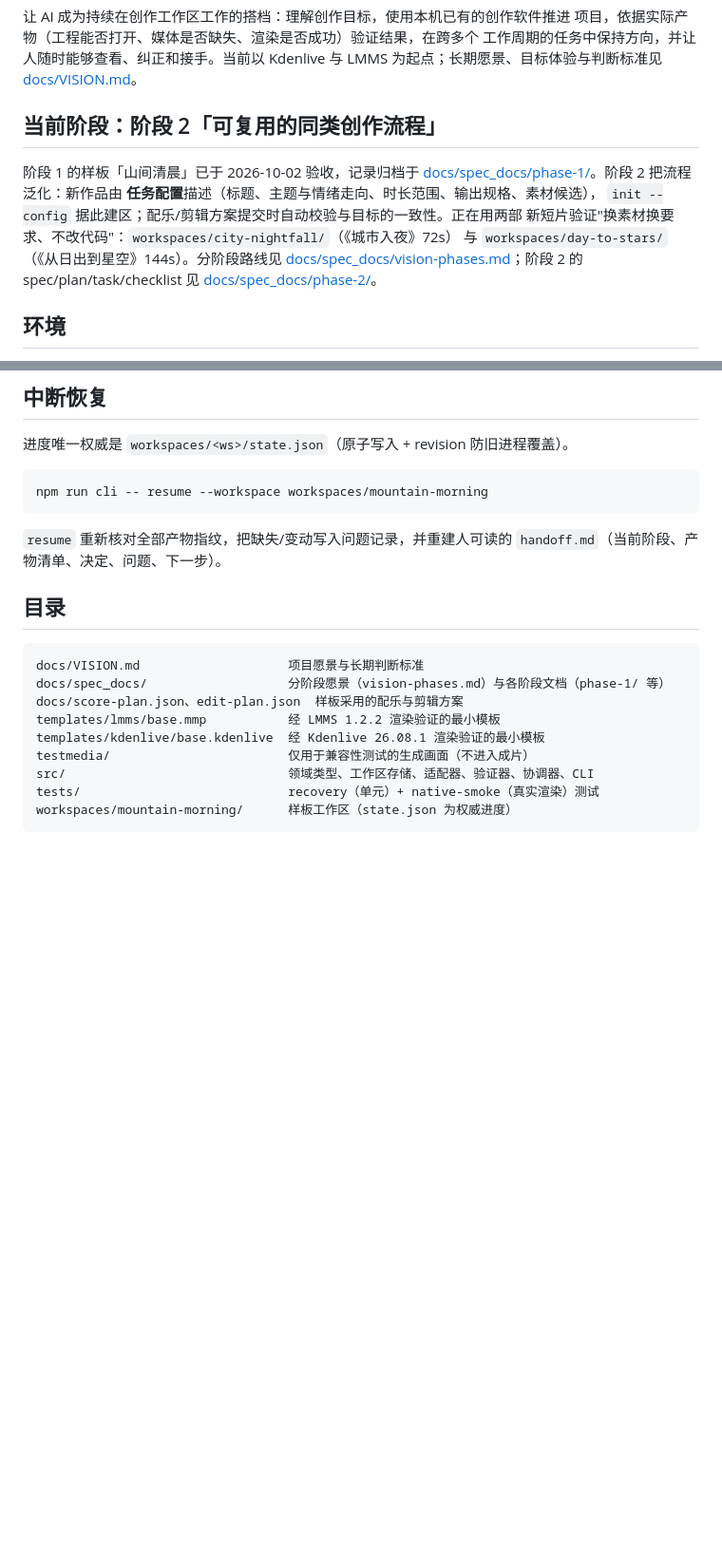
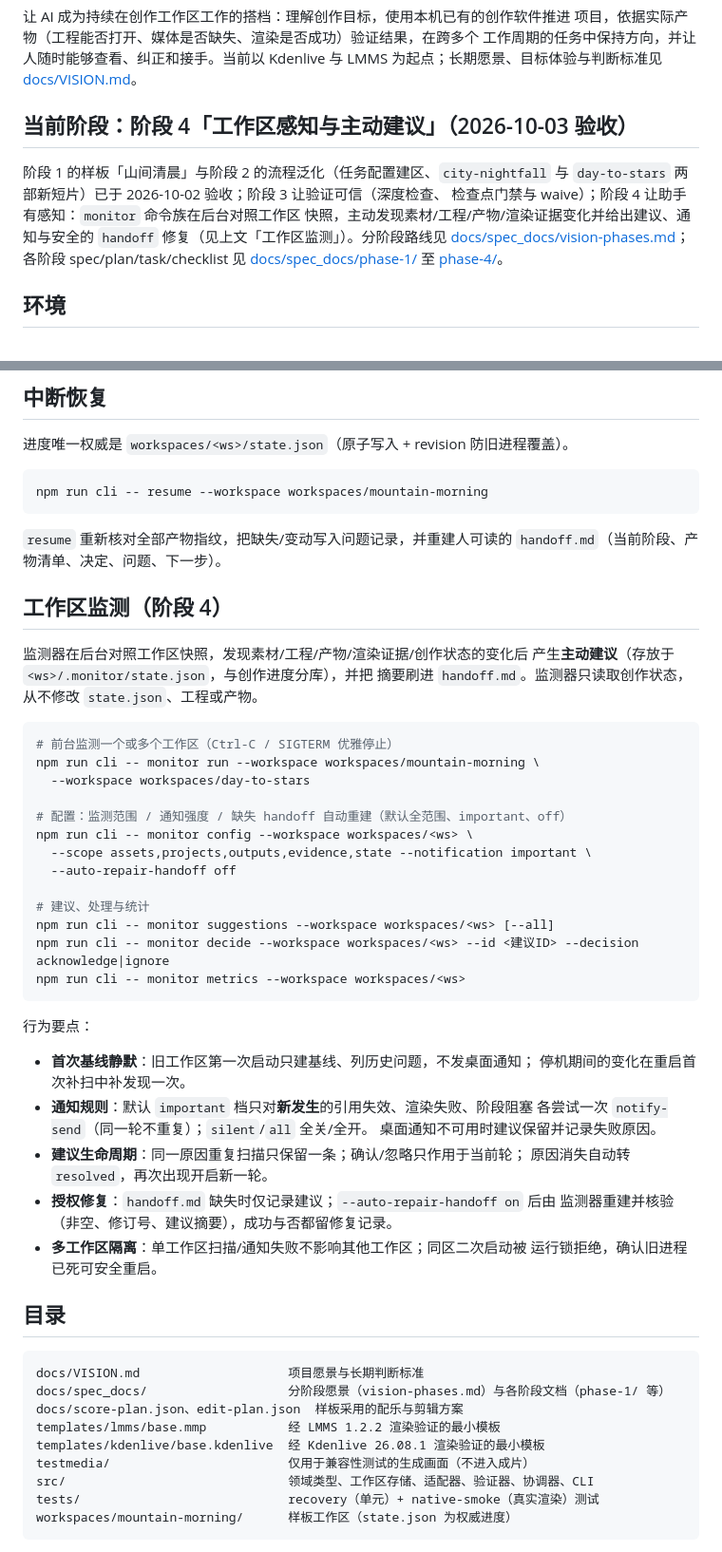
Before and after one commit to kikoiio/Clip-Copilot, a Markdown page: README.md, 2 parts joined by grey strips. Shown at 95% size. Drawn GitHub-style; blank space fills up the shorter version.

Commit message:
T25/T26/T28: README 监测章节与阶段 4 说明、monitor-integration 集成演练（T26 隔离/重启、T27 通知替身/授权修复/解决闭环）

````diff
--- a/README.md
+++ b/README.md
@@ -5,16 +5,16 @@
 工作周期的任务中保持方向，并让人随时能够查看、纠正和接手。当前以 Kdenlive 与
 LMMS 为起点；长期愿景、目标体验与判断标准见 [docs/VISION.md](docs/VISION.md)。
 
-## 当前阶段：阶段 2「可复用的同类创作流程」
+## 当前阶段：阶段 4「工作区感知与主动建议」（2026-10-03 验收）
 
-阶段 1 的样板「山间清晨」已于 2026-10-02 验收，记录归档于
-[docs/spec_docs/phase-1/](docs/spec_docs/phase-1/)。阶段 2 把流程泛化：新作品由
-**任务配置**描述（标题、主题与情绪走向、时长范围、输出规格、素材候选），
-`init --config` 据此建区；配乐/剪辑方案提交时自动校验与目标的一致性。正在用两部
-新短片验证"换素材换要求、不改代码"：`workspaces/city-nightfall/`（《城市入夜》72s）
-与 `workspaces/day-to-stars/`（《从日出到星空》144s）。分阶段路线见
-[docs/spec_docs/vision-phases.md](docs/spec_docs/vision-phases.md)；阶段 2 的
-spec/plan/task/checklist 见 [docs/spec_docs/phase-2/](docs/spec_docs/phase-2/)。
+阶段 1 的样板「山间清晨」与阶段 2 的流程泛化（任务配置建区、`city-nightfall` 与
+`day-to-stars` 两部新短片）已于 2026-10-02 验收；阶段 3 让验证可信（深度检查、
+检查点门禁与 waive）；阶段 4 让助手有感知：`monitor` 命令族在后台对照工作区
+快照，主动发现素材/工程/产物/渲染证据变化并给出建议、通知与安全的 `handoff`
+修复（见上文「工作区监测」）。分阶段路线见
+[docs/spec_docs/vision-phases.md](docs/spec_docs/vision-phases.md)；各阶段
+spec/plan/task/checklist 见 [docs/spec_docs/phase-1/](docs/spec_docs/phase-1/)
+至 [phase-4/](docs/spec_docs/phase-4/)。
 
 ## 环境
 
@@ -86,6 +86,42 @@ npm run cli -- resume --workspace workspaces/mountain-morning
 
 `resume` 重新核对全部产物指纹，把缺失/变动写入问题记录，并重建人可读的
 `handoff.md`（当前阶段、产物清单、决定、问题、下一步）。
+
+## 工作区监测（阶段 4）
+
+监测器在后台对照工作区快照，发现素材/工程/产物/渲染证据/创作状态的变化后
+产生**主动建议**（存放于 `<ws>/.monitor/state.json`，与创作进度分库），并把
+摘要刷进 `handoff.md`。监测器只读取创作状态，从不修改 `state.json`、工程或产物。
+
+```bash
+# 前台监测一个或多个工作区（Ctrl-C / SIGTERM 优雅停止）
+npm run cli -- monitor run --workspace workspaces/mountain-morning \
+  --workspace workspaces/day-to-stars
+
+# 配置：监测范围 / 通知强度 / 缺失 handoff 自动重建（默认全范围、important、off）
+npm run cli -- monitor config --workspace workspaces/<ws> \
+  --scope assets,projects,outputs,evidence,state --notification important \
+  --auto-repair-handoff off
+
+# 建议、处理与统计
+npm run cli -- monitor suggestions --workspace workspaces/<ws> [--all]
+npm run cli -- monitor decide --workspace workspaces/<ws> --id <建议ID> --decision acknowledge|ignore
+npm run cli -- monitor metrics --workspace workspaces/<ws>
+```
+
+行为要点：
+
+- **首次基线静默**：旧工作区第一次启动只建基线、列历史问题，不发桌面通知；
+  停机期间的变化在重启首次补扫中补发现一次。
+- **通知规则**：默认 `important` 档只对**新发生**的引用失效、渲染失败、阶段阻塞
+  各尝试一次 `notify-send`（同一轮不重复）；`silent`/`all` 全关/全开。
+  桌面通知不可用时建议保留并记录失败原因。
+- **建议生命周期**：同一原因重复扫描只保留一条；确认/忽略只作用于当前轮；
+  原因消失自动转 `resolved`，再次出现开启新一轮。
+- **授权修复**：`handoff.md` 缺失时仅记录建议；`--auto-repair-handoff on` 后由
+  监测器重建并核验（非空、修订号、建议摘要），成功与否都留修复记录。
+- **多工作区隔离**：单工作区扫描/通知失败不影响其他工作区；同区二次启动被
+  运行锁拒绝，确认旧进程已死可安全重启。
 
 ## 目录
 
````
